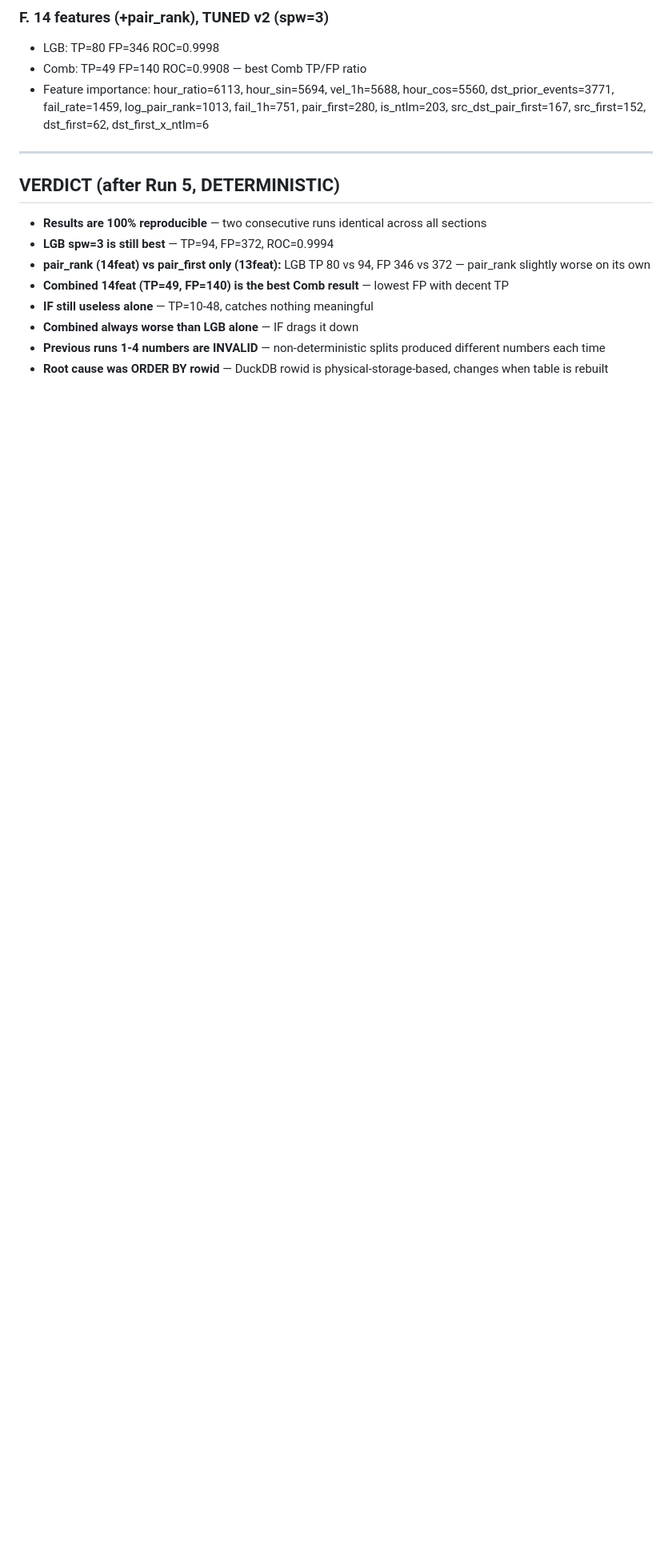
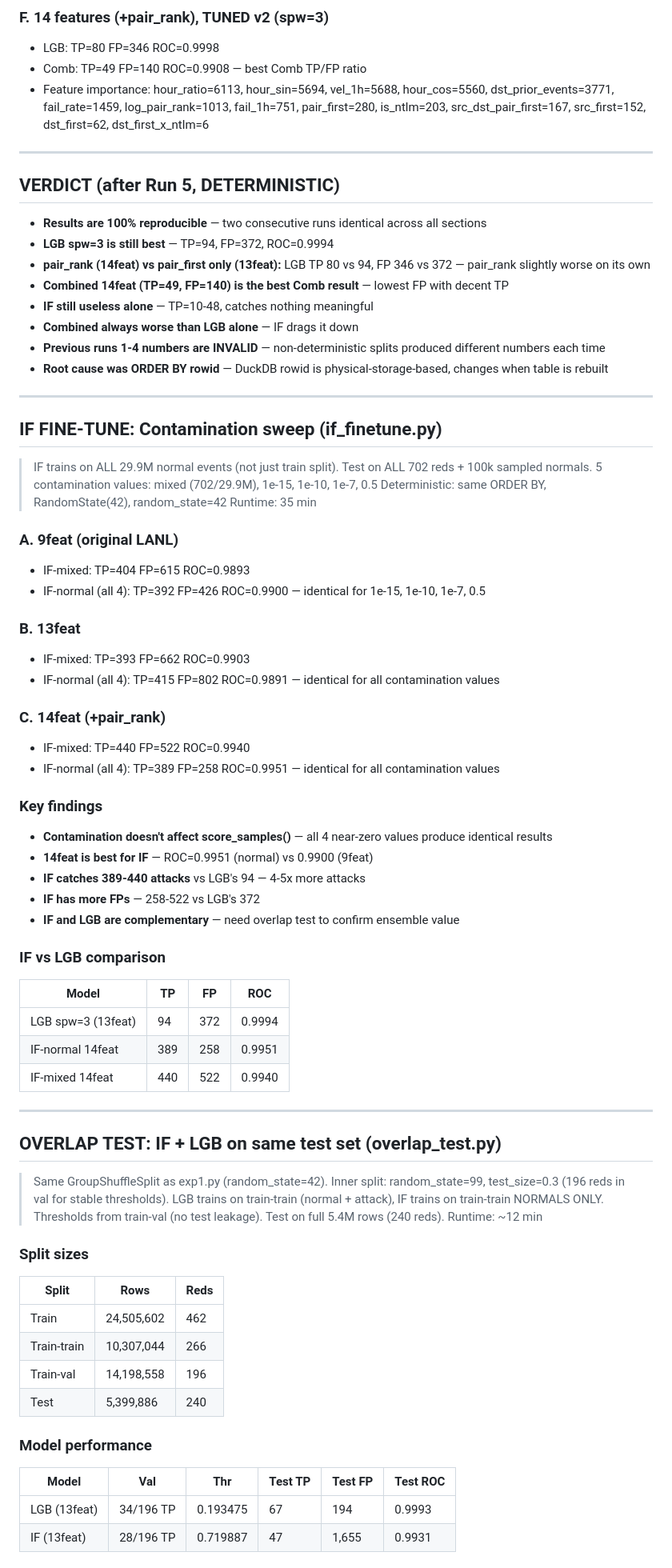
Before and after one commit to urvashiritu/MAJOR-PAIN-ATE-, a Markdown page: lanl-anomaly/reports/experiment_log.md, the part around one of its changes. Shown at 80% size. GitHub-like rendering; blank space fills up the shorter version.

Commit message:
fine tune

```diff
--- a/lanl-anomaly/reports/experiment_log.md
+++ b/lanl-anomaly/reports/experiment_log.md
@@ -203,3 +203,63 @@
 - **Combined always worse than LGB alone** — IF drags it down
 - **Previous runs 1-4 numbers are INVALID** — non-deterministic splits produced different numbers each time
 - **Root cause was ORDER BY rowid** — DuckDB rowid is physical-storage-based, changes when table is rebuilt
+
+---
+
+## IF FINE-TUNE: Contamination sweep (if_finetune.py)
+> IF trains on ALL 29.9M normal events (not just train split).
+> Test on ALL 702 reds + 100k sampled normals.
+> 5 contamination values: mixed (702/29.9M), 1e-15, 1e-10, 1e-7, 0.5
+> Deterministic: same ORDER BY, RandomState(42), random_state=42
+> Runtime: 35 min
+
+### A. 9feat (original LANL)
+- IF-mixed:            TP=404  FP=615  ROC=0.9893
+- IF-normal (all 4):   TP=392  FP=426  ROC=0.9900 — identical for 1e-15, 1e-10, 1e-7, 0.5
+
+### B. 13feat
+- IF-mixed:            TP=393  FP=662  ROC=0.9903
+- IF-normal (all 4):   TP=415  FP=802  ROC=0.9891 — identical for all contamination values
+
+### C. 14feat (+pair_rank)
+- IF-mixed:            TP=440  FP=522  ROC=0.9940
+- IF-normal (all 4):   TP=389  FP=258  ROC=0.9951 — identical for all contamination values
+
+### Key findings
+- **Contamination doesn't affect score_samples()** — all 4 near-zero values produce identical results
+- **14feat is best for IF** — ROC=0.9951 (normal) vs 0.9900 (9feat)
+- **IF catches 389-440 attacks** vs LGB's 94 — 4-5x more attacks
+- **IF has more FPs** — 258-522 vs LGB's 372
+- **IF and LGB are complementary** — need overlap test to confirm ensemble value
+
+### IF vs LGB comparison
+| Model | TP | FP | ROC |
+|-------|-----|-----|-----|
+| LGB spw=3 (13feat) | 94 | 372 | 0.9994 |
+| IF-normal 14feat | 389 | 258 | 0.9951 |
+| IF-mixed 14feat | 440 | 522 | 0.9940 |
+
+---
+
+## OVERLAP TEST: IF + LGB on same test set (overlap_test.py)
+> Same GroupShuffleSplit as exp1.py (random_state=42).
+> Inner split: random_state=99, test_size=0.3 (196 reds in val for stable thresholds).
+> LGB trains on train-train (normal + attack), IF trains on train-train NORMALS ONLY.
+> Thresholds from train-val (no test leakage).
+> Test on full 5.4M rows (240 reds).
+> Runtime: ~12 min
+
+### Split sizes
+| Split | Rows | Reds |
+|-------|------|------|
+| Train | 24,505,602 | 462 |
+| Train-train | 10,307,044 | 266 |
+| Train-val | 14,198,558 | 196 |
+| Test | 5,399,886 | 240 |
+
+### Model performance
+| Model | Val | Thr | Test TP | Test FP | Test ROC |
+|-------|-----|-----|---------|---------|----------|
+| LGB (13feat) | 34/196 TP | 0.193475 | 67 | 194 | 0.9993 |
+| IF (13feat) | 28/196 TP | 0.719887 | 47 | 1,655 | 0.9931 |
+
```
Also changed, not shown: other parts of lanl-anomaly/reports/experiment_log.md (+21 -0 lines).
